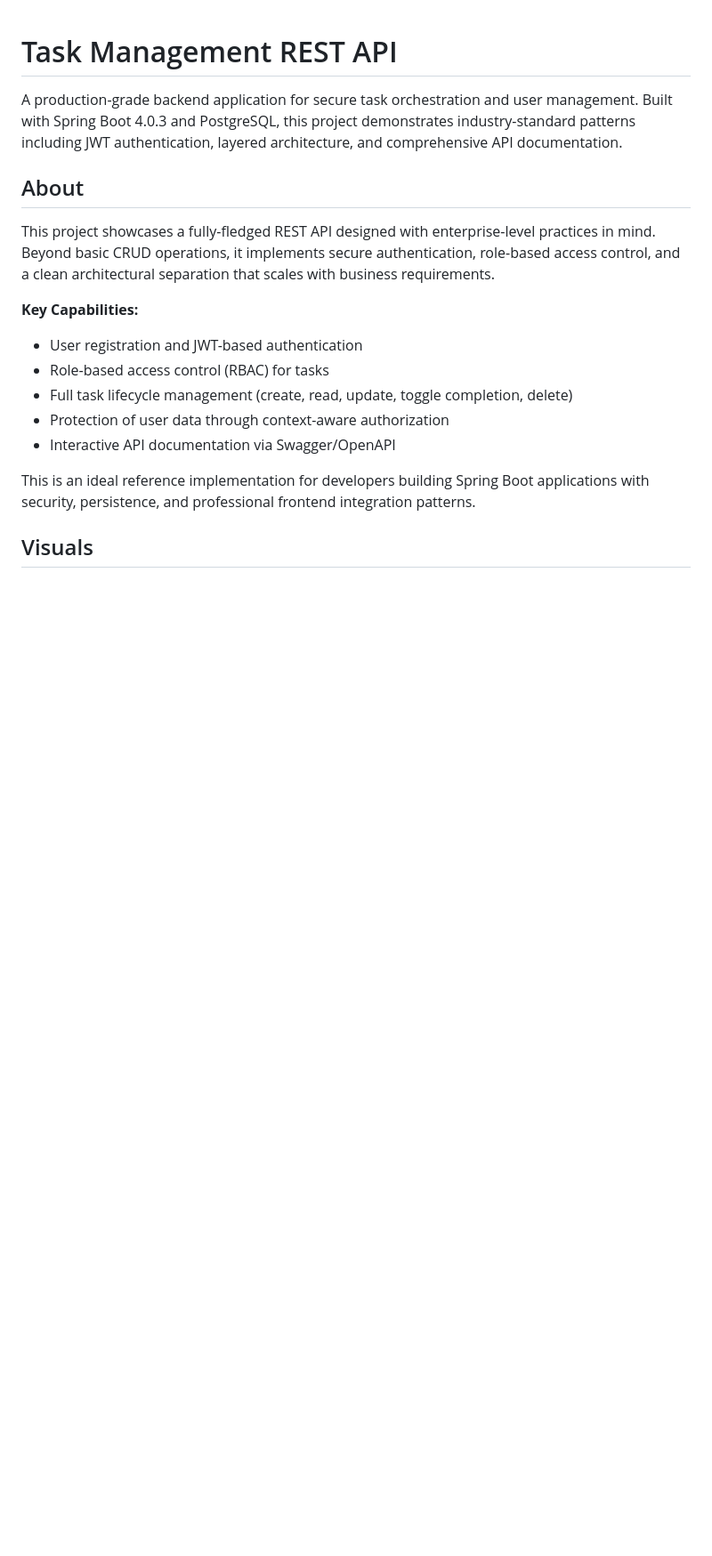
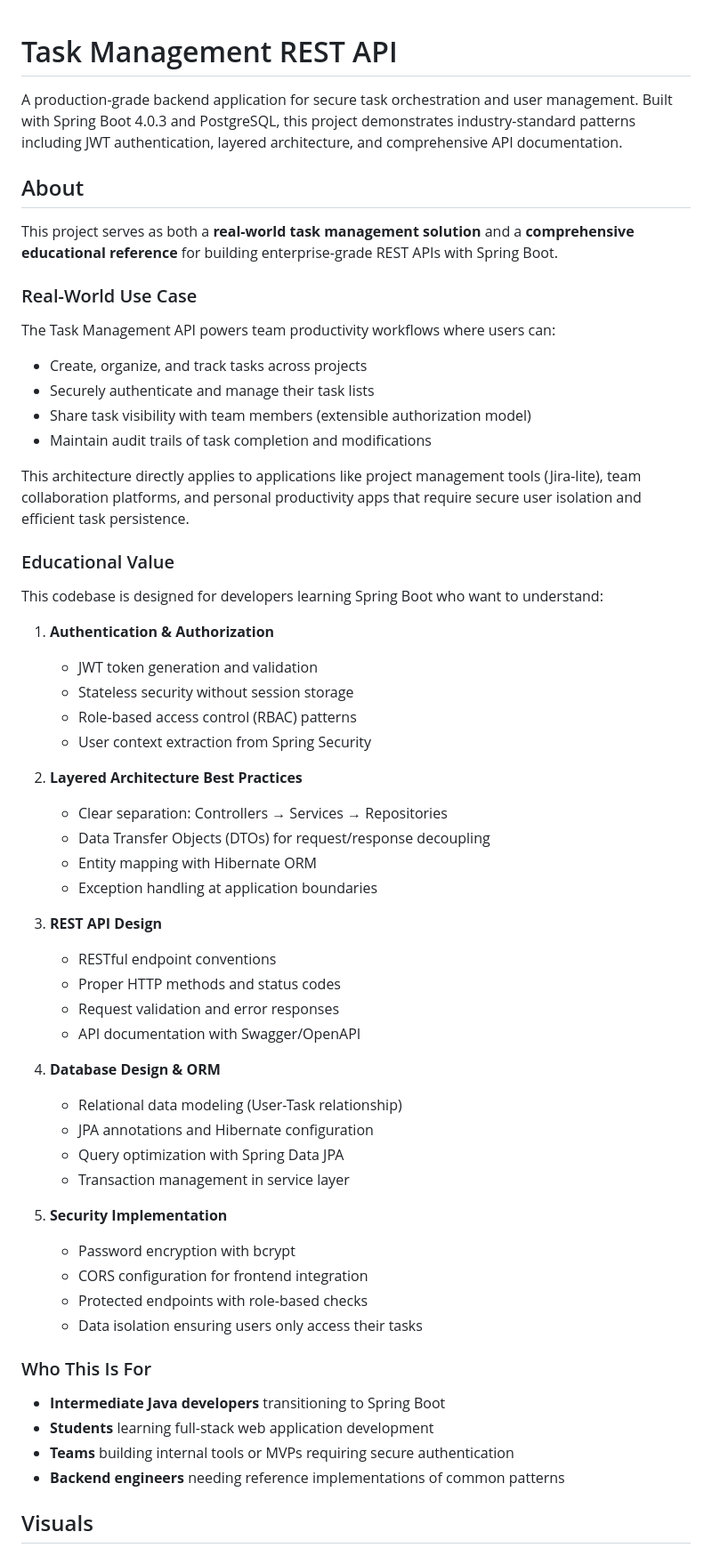
Before and after one commit to oddproblem/Task-Management-REST-API, a Markdown page: README.md, the part around the change. Shown at 89% size. GitHub-like rendering; blank space fills up the shorter version.

Commit message:
docs: enhance About section with educational values and real-world use cases

```diff
--- a/README.md
+++ b/README.md
@@ -4,16 +4,55 @@ A production-grade backend application for secure task orchestration and user ma
 
 ## About
 
-This project showcases a fully-fledged REST API designed with enterprise-level practices in mind. Beyond basic CRUD operations, it implements secure authentication, role-based access control, and a clean architectural separation that scales with business requirements.
+This project serves as both a **real-world task management solution** and a **comprehensive educational reference** for building enterprise-grade REST APIs with Spring Boot.
 
-**Key Capabilities:**
-- User registration and JWT-based authentication
-- Role-based access control (RBAC) for tasks
-- Full task lifecycle management (create, read, update, toggle completion, delete)
-- Protection of user data through context-aware authorization
-- Interactive API documentation via Swagger/OpenAPI
+### Real-World Use Case
+The Task Management API powers team productivity workflows where users can:
+- Create, organize, and track tasks across projects
+- Securely authenticate and manage their task lists
+- Share task visibility with team members (extensible authorization model)
+- Maintain audit trails of task completion and modifications
 
-This is an ideal reference implementation for developers building Spring Boot applications with security, persistence, and professional frontend integration patterns.
+This architecture directly applies to applications like project management tools (Jira-lite), team collaboration platforms, and personal productivity apps that require secure user isolation and efficient task persistence.
+
+### Educational Value
+This codebase is designed for developers learning Spring Boot who want to understand:
+
+1. **Authentication & Authorization**
+   - JWT token generation and validation
+   - Stateless security without session storage
+   - Role-based access control (RBAC) patterns
+   - User context extraction from Spring Security
+
+2. **Layered Architecture Best Practices**
+   - Clear separation: Controllers → Services → Repositories
+   - Data Transfer Objects (DTOs) for request/response decoupling
+   - Entity mapping with Hibernate ORM
+   - Exception handling at application boundaries
+
+3. **REST API Design**
+   - RESTful endpoint conventions
+   - Proper HTTP methods and status codes
+   - Request validation and error responses
+   - API documentation with Swagger/OpenAPI
+
+4. **Database Design & ORM**
+   - Relational data modeling (User-Task relationship)
+   - JPA annotations and Hibernate configuration
+   - Query optimization with Spring Data JPA
+   - Transaction management in service layer
+
+5. **Security Implementation**
+   - Password encryption with bcrypt
+   - CORS configuration for frontend integration
+   - Protected endpoints with role-based checks
+   - Data isolation ensuring users only access their tasks
+
+### Who This Is For
+- **Intermediate Java developers** transitioning to Spring Boot
+- **Students** learning full-stack web application development
+- **Teams** building internal tools or MVPs requiring secure authentication
+- **Backend engineers** needing reference implementations of common patterns
 
 ## Visuals
 
```
